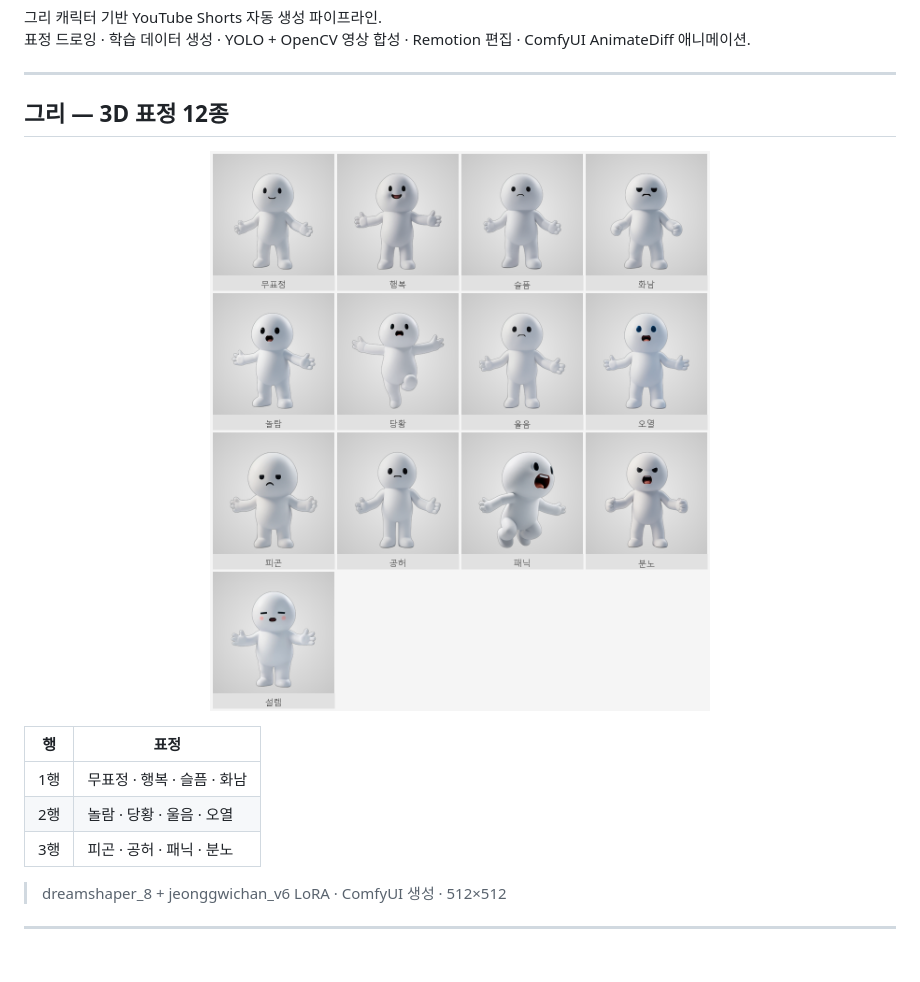
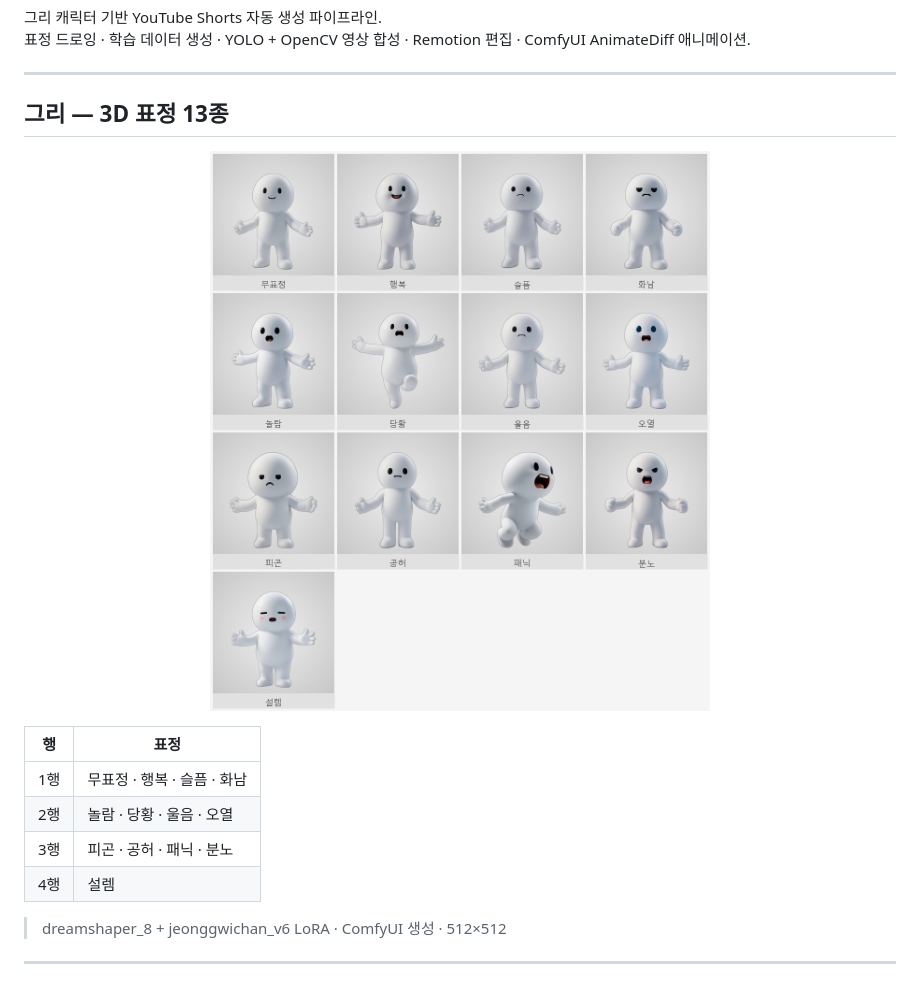
Before and after one commit to rhlfur2055-prog/gree, a Markdown page: README.md, the part around the change. Rendered like a GitHub page.

Commit message:
fix: 캐시 우회 — 프리뷰 파일명 변경 + README 13종 업데이트
emotions_3d_preview.png → emotions_preview_v2.png (GitHub CDN 캐시 버스트)
README: 12종 → 13종, 4행 설렘 추가

Co-Authored-By: Claude Sonnet 4.6 <noreply@anthropic.com>

```diff
--- a/README.md
+++ b/README.md
@@ -7,11 +7,11 @@
 
 ---
 
-## 그리 — 3D 표정 12종
+## 그리 — 3D 표정 13종
 
 <div align="center">
 
-![그리 3D 표정 12종](assets/emotions_3d_preview.png)
+![그리 3D 표정 13종](assets/emotions_preview_v2.png)
 
 </div>
 
@@ -20,6 +20,7 @@
 | 1행 | 무표정 · 행복 · 슬픔 · 화남 |
 | 2행 | 놀람 · 당황 · 울음 · 오열 |
 | 3행 | 피곤 · 공허 · 패닉 · 분노 |
+| 4행 | 설렘 |
 
 > dreamshaper_8 + jeonggwichan_v6 LoRA · ComfyUI 생성 · 512×512
 
```
Also changed, not shown: assets/emotions_preview_v2.png (renamed from assets/emotions_3d_preview.png).
